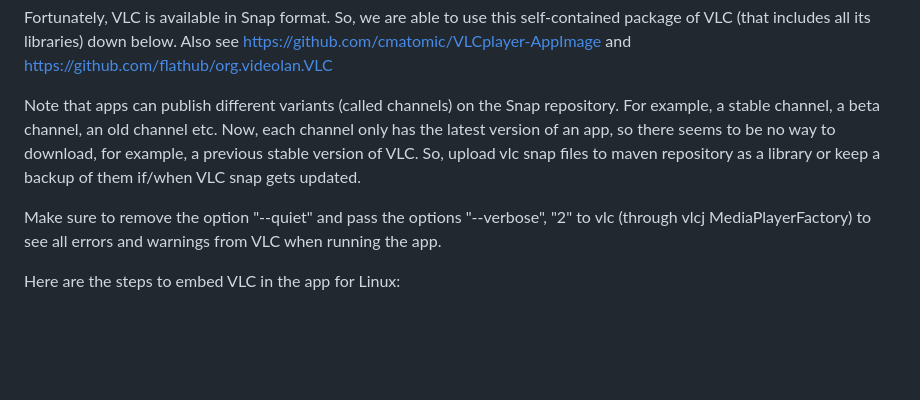
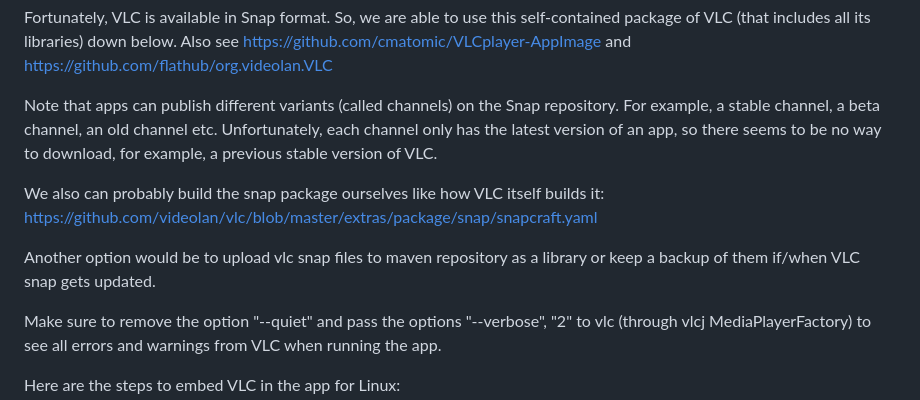
Before and after one commit to mahozad/cutcon, a Markdown page: vlc-how-to.md, the part around the change. GitHub-like rendering; blank space fills up the shorter version.

Commit message:
WIP: VLC for linux

```diff
--- a/vlc-how-to.md
+++ b/vlc-how-to.md
@@ -85,9 +85,13 @@ Also see https://github.com/cmatomic/VLCplayer-AppImage and https://github.com/f
 
 Note that apps can publish different variants (called channels) on the Snap repository.
 For example, a stable channel, a beta channel, an old channel etc.
-Now, each channel only has the latest version of an app, so there seems
+Unfortunately, each channel only has the latest version of an app, so there seems
 to be no way to download, for example, a previous stable version of VLC.
-So, upload vlc snap files to maven repository as a library or keep a backup of them if/when VLC snap gets updated.
+
+We also can probably build the snap package ourselves like how VLC itself builds it:
+https://github.com/videolan/vlc/blob/master/extras/package/snap/snapcraft.yaml
+
+Another option would be to upload vlc snap files to maven repository as a library or keep a backup of them if/when VLC snap gets updated.
 
 Make sure to remove the option "--quiet" and pass the options "--verbose", "2" to vlc (through vlcj MediaPlayerFactory)
 to see all errors and warnings from VLC when running the app.
```
